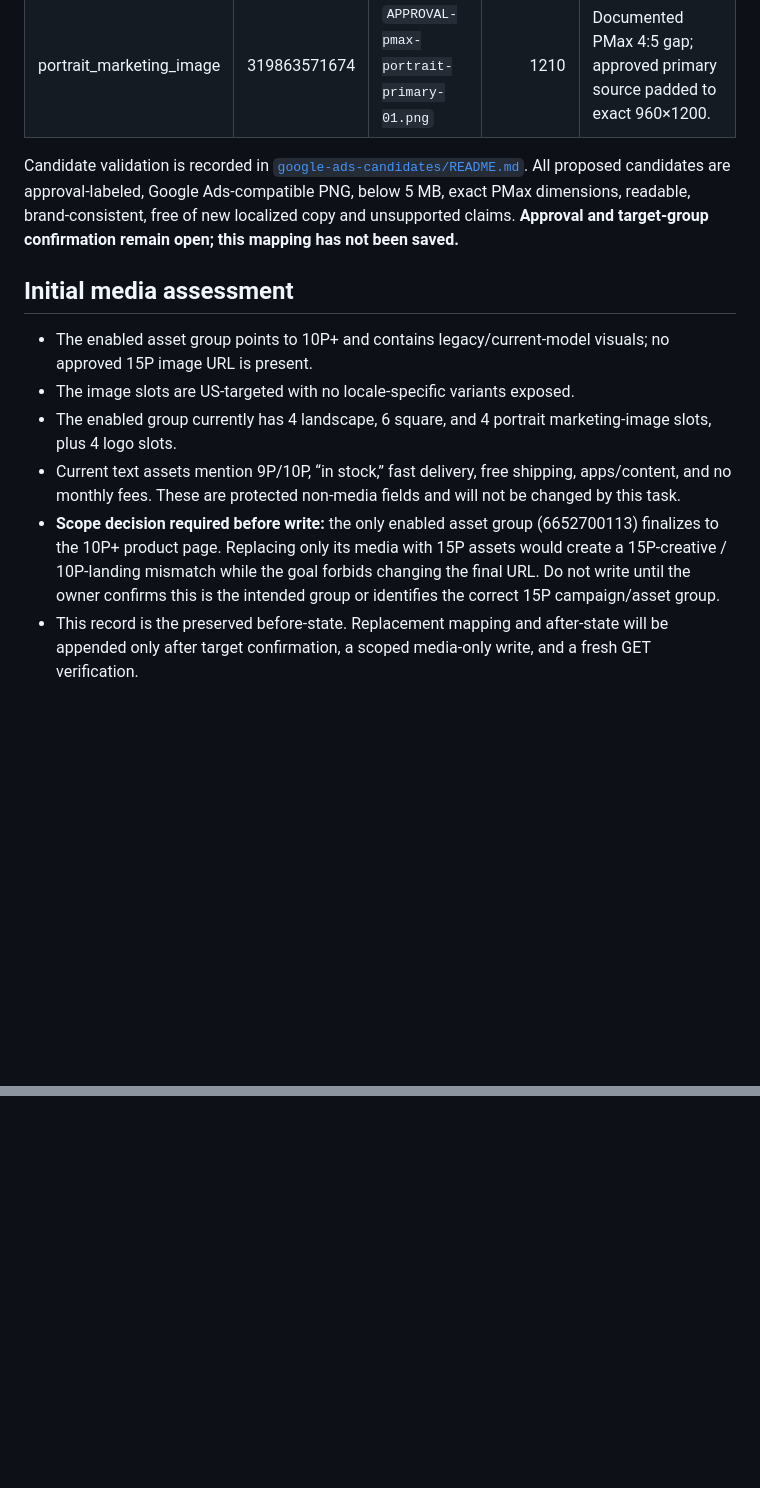
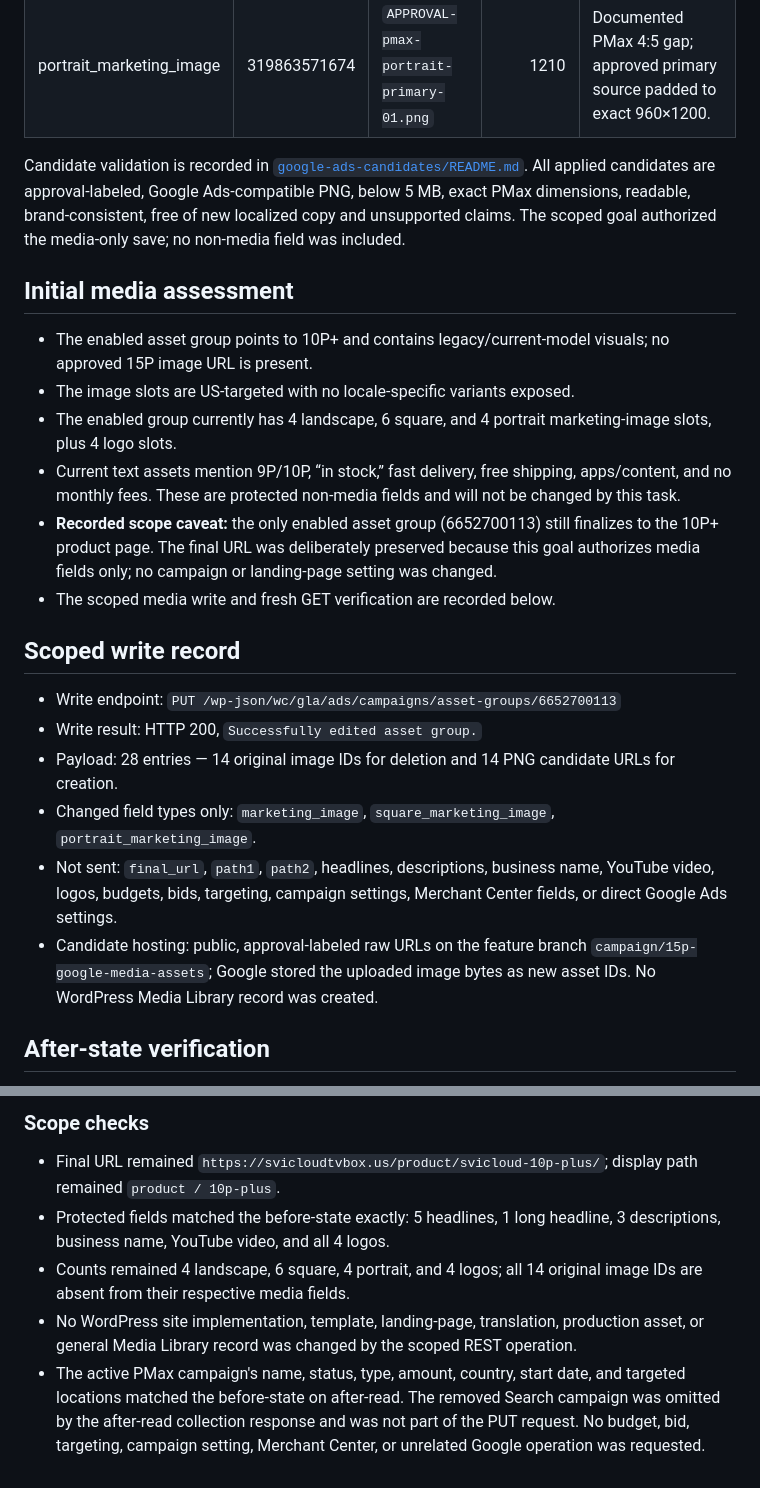
Before and after one commit to alanw707/svicloudtvbox.us, a Markdown page: docs/15p-launch/google-campaign-media-change-log.md, 2 parts joined by grey strips. Rendered like a GitHub page; blank space fills up the shorter version.

Commit message:
docs(campaign): record saved 15P media verification

```diff
--- a/docs/15p-launch/google-campaign-media-change-log.md
+++ b/docs/15p-launch/google-campaign-media-change-log.md
@@ -113,7 +113,7 @@ The following mapping preserves field type and slot count for asset group `66527
 | portrait_marketing_image | 319863570324 | `APPROVAL-pmax-portrait-angle-01.png` | 1211 | Documented PMax 4:5 gap; approved angle source padded to exact 960×1200. |
 | portrait_marketing_image | 319863571674 | `APPROVAL-pmax-portrait-primary-01.png` | 1210 | Documented PMax 4:5 gap; approved primary source padded to exact 960×1200. |
 
-Candidate validation is recorded in [`google-ads-candidates/README.md`](google-ads-candidates/README.md). All proposed candidates are approval-labeled, Google Ads-compatible PNG, below 5 MB, exact PMax dimensions, readable, brand-consistent, free of new localized copy and unsupported claims. **Approval and target-group confirmation remain open; this mapping has not been saved.**
+Candidate validation is recorded in [`google-ads-candidates/README.md`](google-ads-candidates/README.md). All applied candidates are approval-labeled, Google Ads-compatible PNG, below 5 MB, exact PMax dimensions, readable, brand-consistent, free of new localized copy and unsupported claims. The scoped goal authorized the media-only save; no non-media field was included.
 
 ## Initial media assessment
 
@@ -121,5 +121,17 @@ Candidate validation is recorded in [`google-ads-candidates/README.md`](google-a
 - The image slots are US-targeted with no locale-specific variants exposed.
 - The enabled group currently has 4 landscape, 6 square, and 4 portrait marketing-image slots, plus 4 logo slots.
 - Current text assets mention 9P/10P, “in stock,” fast delivery, free shipping, apps/content, and no monthly fees. These are protected non-media fields and will not be changed by this task.
-- **Scope decision required before write:** the only enabled asset group (6652700113) finalizes to the 10P+ product page. Replacing only its media with 15P assets would create a 15P-creative / 10P-landing mismatch while the goal forbids changing the final URL. Do not write until the owner confirms this is the intended group or identifies the correct 15P campaign/asset group.
-- This record is the preserved before-state. Replacement mapping and after-state will be appended only after target confirmation, a scoped media-only write, and a fresh GET verification.
+- **Recorded scope caveat:** the only enabled asset group (6652700113) still finalizes to the 10P+ product page. The final URL was deliberately preserved because this goal authorizes media fields only; no campaign or landing-page setting was changed.
+- The scoped media write and fresh GET verification are recorded below.
+
+## Scoped write record
+
+- Write endpoint: `PUT /wp-json/wc/gla/ads/campaigns/asset-groups/6652700113`
+- Write result: HTTP 200, `Successfully edited asset group.`
+- Payload: 28 entries — 14 original image IDs for deletion and 14 PNG candidate URLs for creation.
+- Changed field types only: `marketing_image`, `square_marketing_image`, `portrait_marketing_image`.
+- Not sent: `final_url`, `path1`, `path2`, headlines, descriptions, business name, YouTube video, logos, budgets, bids, targeting, campaign settings, Merchant Center fields, or direct Google Ads settings.
+- Candidate hosting: public, approval-labeled raw URLs on the feature branch `campaign/15p-google-media-assets`; Google stored the uploaded image bytes as new asset IDs. No WordPress Media Library record was created.
+
+## After-state verification
+
@@ -125,0 +157,7 @@ Candidate validation is recorded in [`google-ads-candidates/README.md`](google-a
+### Scope checks
+
+- Final URL remained `https://svicloudtvbox.us/product/svicloud-10p-plus/`; display path remained `product / 10p-plus`.
+- Protected fields matched the before-state exactly: 5 headlines, 1 long headline, 3 descriptions, business name, YouTube video, and all 4 logos.
+- Counts remained 4 landscape, 6 square, 4 portrait, and 4 logos; all 14 original image IDs are absent from their respective media fields.
+- No WordPress site implementation, template, landing-page, translation, production asset, or general Media Library record was changed by the scoped REST operation.
+- The active PMax campaign's name, status, type, amount, country, start date, and targeted locations matched the before-state on after-read. The removed Search campaign was omitted by the after-read collection response and was not part of the PUT request. No budget, bid, targeting, campaign setting, Merchant Center, or unrelated Google operation was requested.
```
Also changed, not shown: other parts of docs/15p-launch/google-campaign-media-change-log.md (+19 -0 lines).
